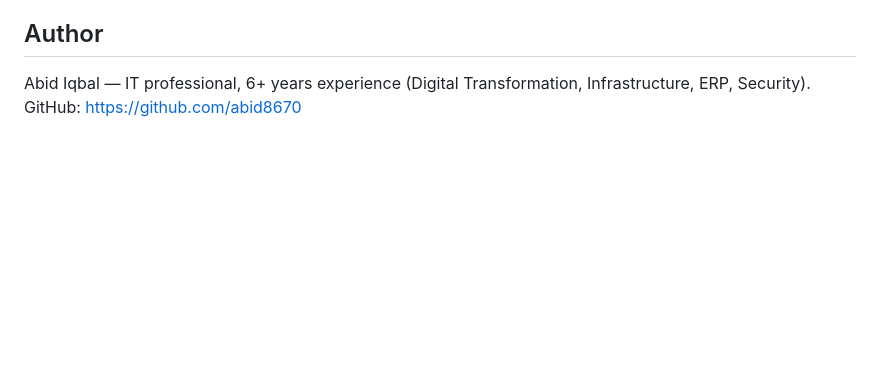
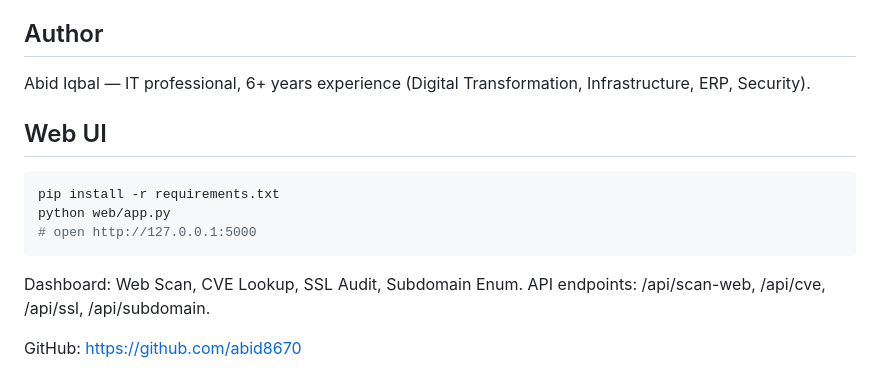
Before and after one commit to abid8670/cybersec-toolkit, a Markdown page: README.md, the part around the change. Rendered like a GitHub page; blank space fills up the shorter version.

Commit message:
README: add Web UI section

````diff
--- a/README.md
+++ b/README.md
@@ -89,4 +89,13 @@ Attackers scanning your network hit the honeypot (decoy) instead of real service
 ## Author
 
 Abid Iqbal — IT professional, 6+ years experience (Digital Transformation, Infrastructure, ERP, Security).
+## Web UI
+
+```bash
+pip install -r requirements.txt
+python web/app.py
+# open http://127.0.0.1:5000
+```
+Dashboard: Web Scan, CVE Lookup, SSL Audit, Subdomain Enum. API endpoints: /api/scan-web, /api/cve, /api/ssl, /api/subdomain.
+
 GitHub: https://github.com/abid8670
````
